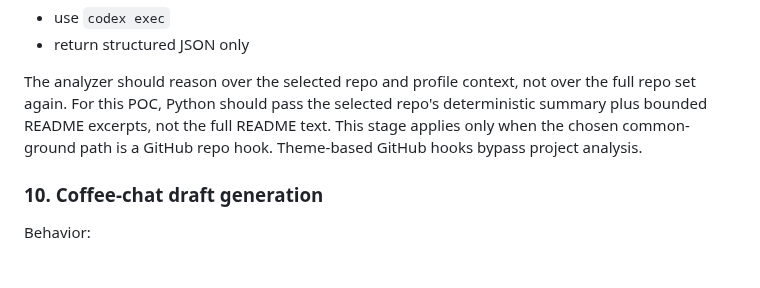
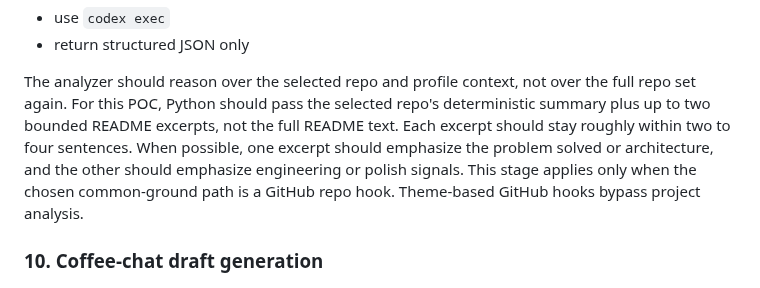
Before and after one commit to sontiachyut/job-hunt-copilot-v4, a Markdown page: docs/github-personalized-outreach-poc-spec.md, the part around the change. GitHub-like rendering; blank space fills up the shorter version.

Commit message:
Cap analyzer README evidence

```diff
--- a/docs/github-personalized-outreach-poc-spec.md
+++ b/docs/github-personalized-outreach-poc-spec.md
@@ -986,7 +986,10 @@ Implementation:
 
 The analyzer should reason over the selected repo and profile context, not over the full repo set again.
 For this POC, Python should pass the selected repo's deterministic summary plus
-bounded README excerpts, not the full README text.
+up to two bounded README excerpts, not the full README text. Each excerpt
+should stay roughly within two to four sentences. When possible, one excerpt
+should emphasize the problem solved or architecture, and the other should
+emphasize engineering or polish signals.
 This stage applies only when the chosen common-ground path is a GitHub repo
 hook. Theme-based GitHub hooks bypass project analysis.
 
```
